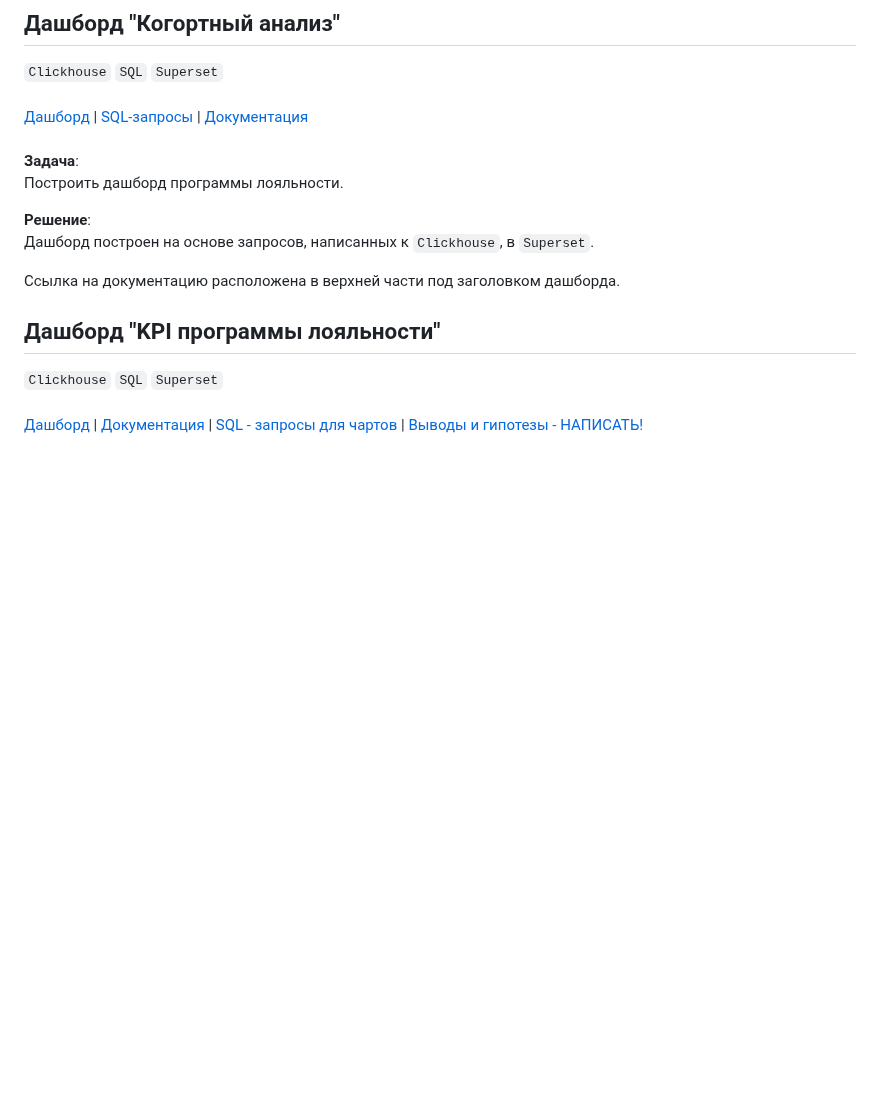
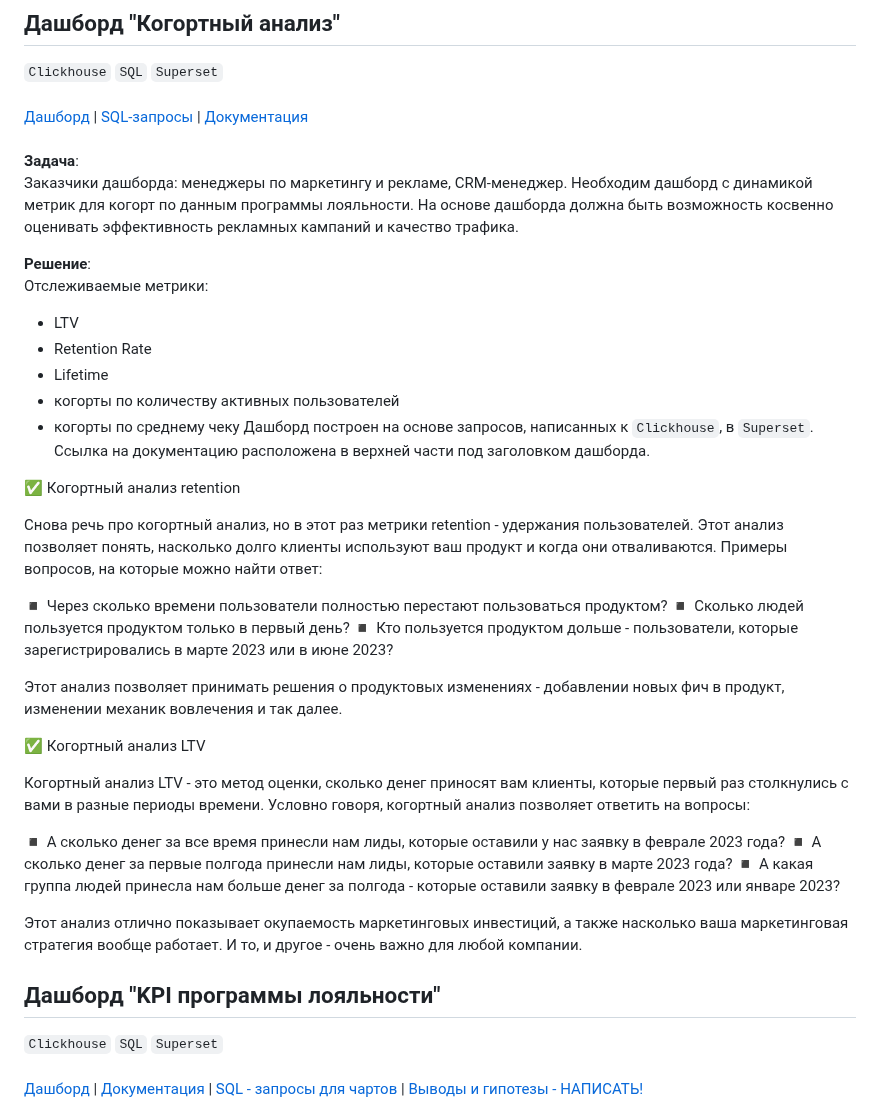
Before and after one commit to annapavlovads/DA_portfolio, a Markdown page: dashboards/README.md, the part around the change. Drawn GitHub-style; blank space fills up the shorter version.

```diff
--- a/dashboards/README.md
+++ b/dashboards/README.md
@@ -22,12 +22,53 @@
 [Документация](https://www.evernote.com/shard/s436/sh/7559a7a2-08ce-8679-5599-0e9787210494/5Nlqn974dzuO2r7xj4lCSczYKKz-zXWv2UAFcERvKoQg6aFnfZoI4z3Pew)
 <br><br>
 **Задача**: <br>
-Построить дашборд программы лояльности. <br>
+Заказчики дашборда: менеджеры по маркетингу и рекламе, CRM-менеджер. Необходим дашборд с динамикой метрик для когорт по данным программы лояльности. На основе дашборда должна быть возможность косвенно оценивать эффективность рекламных кампаний и качество трафика. <br>
 
 **Решение**: <br>
-Дашборд построен на основе запросов, написанных к `Clickhouse`, в `Superset`.
+Отслеживаемые метрики:
+- LTV
+- Retention Rate
+- Lifetime
+- когорты по количеству активных пользователей
+- когорты по среднему чеку
+Дашборд построен на основе запросов, написанных к `Clickhouse`, в `Superset`. Ссылка на документацию расположена в верхней части под заголовком дашборда. <br>
 
-Ссылка на документацию расположена в верхней части под заголовком дашборда. <br>
+
+✅ Когортный анализ retention
+
+Снова речь про когортный анализ, но в этот раз метрики retention - удержания пользователей.
+Этот анализ позволяет понять, насколько долго клиенты используют ваш продукт и когда они отваливаются. Примеры вопросов, на которые можно найти ответ:
+
+◾️ Через сколько времени пользователи полностью перестают пользоваться продуктом?
+◾️ Сколько людей пользуется продуктом только в первый день?
+◾️ Кто пользуется продуктом дольше - пользователи, которые зарегистрировались в марте 2023 или в июне 2023?
+
+Этот анализ позволяет принимать решения о продуктовых изменениях - добавлении новых фич в продукт, изменении механик вовлечения и так далее.
+
+
+✅ Когортный анализ LTV
+
+Когортный анализ LTV - это метод оценки, сколько денег приносят вам клиенты, которые первый раз столкнулись с вами в разные периоды времени. Условно говоря, когортный анализ позволяет ответить на вопросы:
+
+◾️ А сколько денег за все время принесли нам лиды, которые оставили у нас заявку в феврале 2023 года?
+◾️ А сколько денег за первые полгода принесли нам лиды, которые оставили заявку в марте 2023 года?
+◾️ А какая группа людей принесла нам больше денег за полгода - которые оставили заявку в феврале 2023 или январе 2023?
+
+Этот анализ отлично показывает окупаемость маркетинговых инвестиций, а также насколько ваша маркетинговая стратегия вообще работает. И то, и другое - очень важно для любой компании.
+
+
+
+
+
+
+
+
+
+
+
+
+
+
 
 ## Дашборд "KPI программы лояльности"
 `Clickhouse` `SQL` `Superset` <br><br>
```
